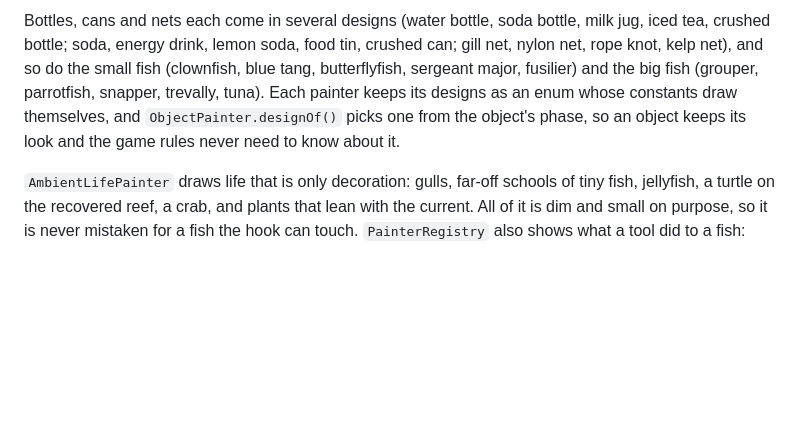
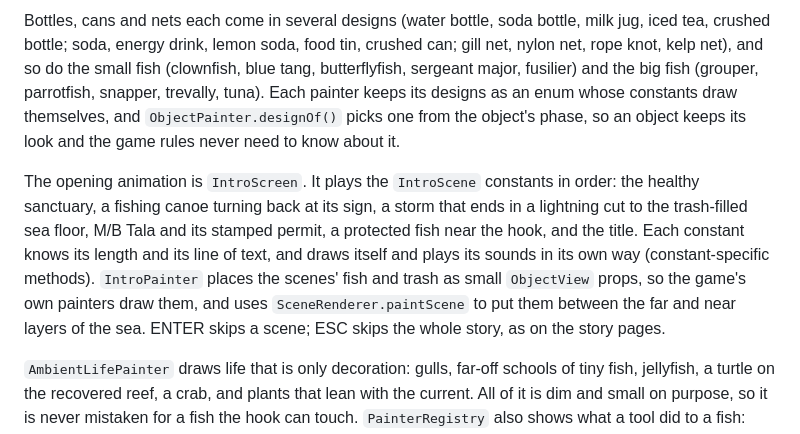
Before and after one commit to NJJAV33/Fish2trash, a Markdown page: docs/class-diagram.md, the part around one of its changes. Rendered like a GitHub page; blank space fills up the shorter version.

```diff
--- a/docs/class-diagram.md
+++ b/docs/class-diagram.md
@@ -974,6 +1017,17 @@ designs as an enum whose constants draw themselves, and
 `ObjectPainter.designOf()` picks one from the object's phase, so an object
 keeps its look and the game rules never need to know about it.
 
+The opening animation is `IntroScreen`. It plays the `IntroScene` constants in
+order: the healthy sanctuary, a fishing canoe turning back at its sign, a storm
+that ends in a lightning cut to the trash-filled sea floor, M/B Tala and its
+stamped permit, a protected fish near the hook, and the title. Each constant
+knows its length and its line of text, and draws itself and plays its sounds in
+its own way (constant-specific methods). `IntroPainter` places the scenes'
+fish and trash as small `ObjectView` props, so the game's own painters draw
+them, and uses `SceneRenderer.paintScene` to put them between the far and near
+layers of the sea. ENTER skips a scene; ESC skips the whole story, as on the
+story pages.
+
 `AmbientLifePainter` draws life that is only decoration: gulls, far-off schools of
 tiny fish, jellyfish, a turtle on the recovered reef, a crab, and plants that lean
 with the current. All of it is dim and small on purpose, so it is never mistaken
```
Also changed, not shown: other parts of docs/class-diagram.md (+46 -0 lines), README.md (+21 -7 lines), docs/screenshots/intro.png (added), 12 other files.
